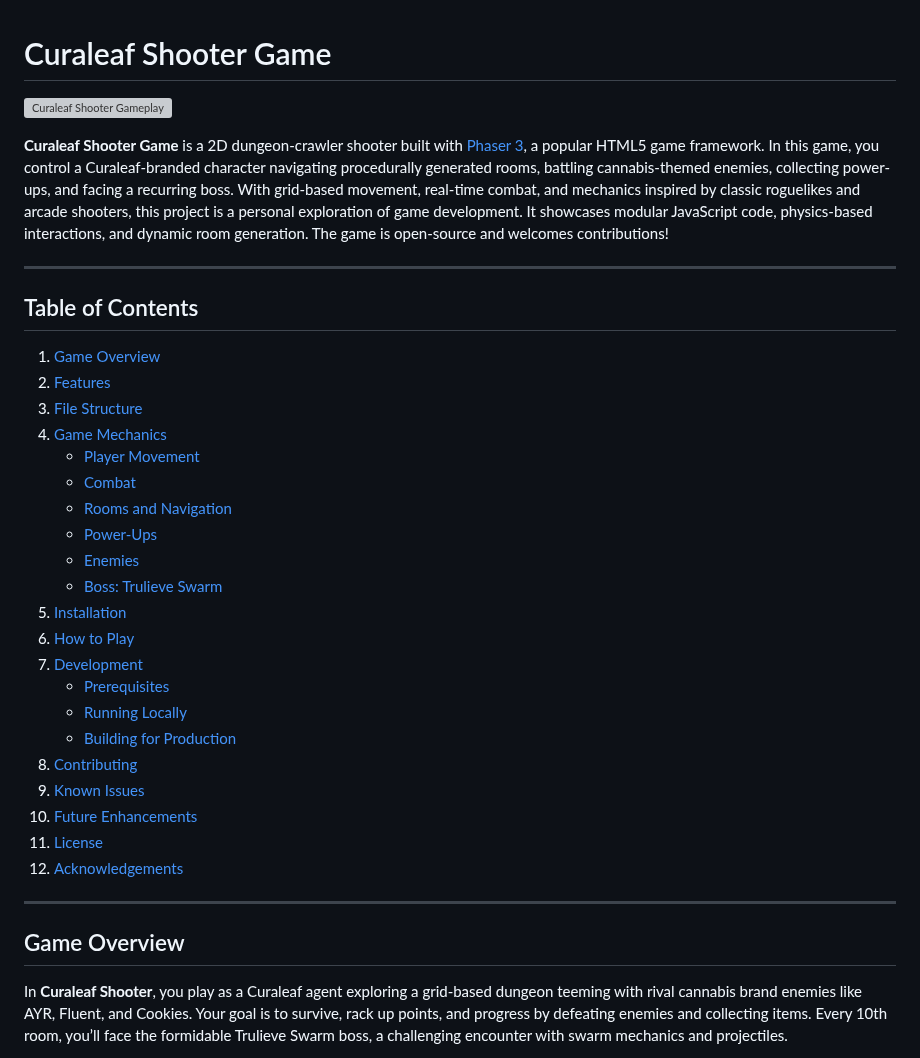
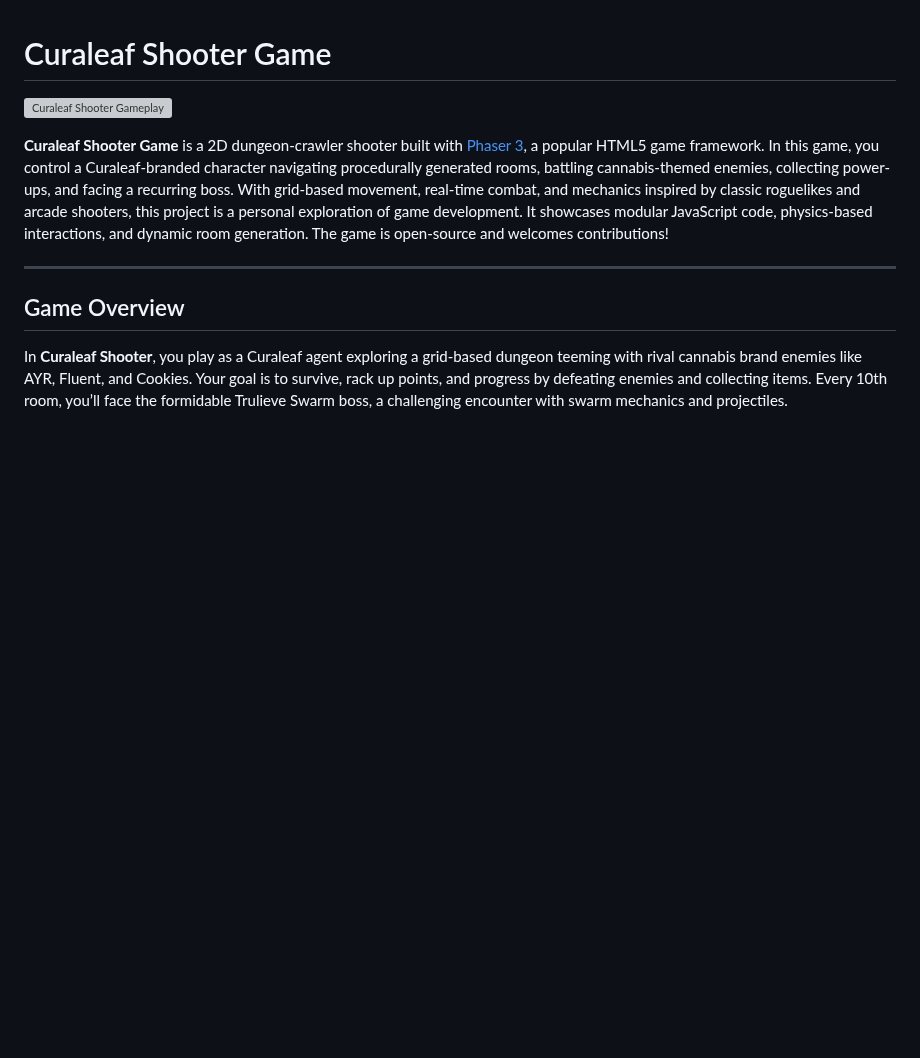
Before and after one commit to kmaclip/curaleaf-shooter-game, a Markdown page: README.md, the part around the change. Rendered like a GitHub page; blank space fills up the shorter version; grey boxes are pictures that could not be loaded.

```diff
--- a/README.md
+++ b/README.md
@@ -3,32 +3,6 @@
 ![Curaleaf Shooter Gameplay](assets/screenshots/gameplay.png)
 
 **Curaleaf Shooter Game** is a 2D dungeon-crawler shooter built with [Phaser 3](https://phaser.io/), a popular HTML5 game framework. In this game, you control a Curaleaf-branded character navigating procedurally generated rooms, battling cannabis-themed enemies, collecting power-ups, and facing a recurring boss. With grid-based movement, real-time combat, and mechanics inspired by classic roguelikes and arcade shooters, this project is a personal exploration of game development. It showcases modular JavaScript code, physics-based interactions, and dynamic room generation. The game is open-source and welcomes contributions!
-
----
-
-## Table of Contents
-
-1. [Game Overview](#game-overview)
-2. [Features](#features)
-3. [File Structure](#file-structure)
-4. [Game Mechanics](#game-mechanics)
-   - [Player Movement](#player-movement)
-   - [Combat](#combat)
-   - [Rooms and Navigation](#rooms-and-navigation)
-   - [Power-Ups](#power-ups)
-   - [Enemies](#enemies)
-   - [Boss: Trulieve Swarm](#boss-trulieve-swarm)
-5. [Installation](#installation)
-6. [How to Play](#how-to-play)
-7. [Development](#development)
-   - [Prerequisites](#prerequisites)
-   - [Running Locally](#running-locally)
-   - [Building for Production](#building-for-production)
-8. [Contributing](#contributing)
-9. [Known Issues](#known-issues)
-10. [Future Enhancements](#future-enhancements)
-11. [License](#license)
-12. [Acknowledgements](#acknowledgements)
 
 ---
 
```
